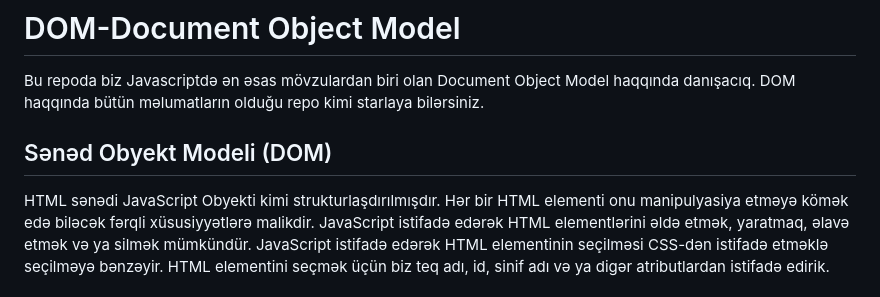
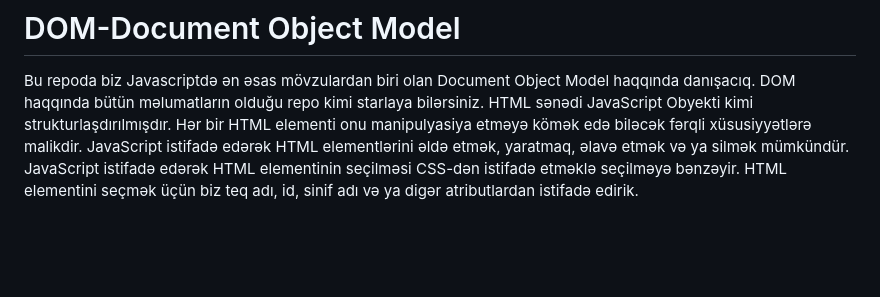
Before and after one commit to farildev/DOM-Javascript, a Markdown page: README.md, the part around the change. GitHub-like rendering; blank space fills up the shorter version.

```diff
--- a/README.md
+++ b/README.md
@@ -1,8 +1,5 @@
 # DOM-Document Object Model
 Bu repoda biz Javascriptdə ən əsas mövzulardan biri olan Document Object Model haqqında danışacıq. DOM haqqında bütün məlumatların olduğu repo kimi starlaya bilərsiniz.
-
-## Sənəd Obyekt Modeli (DOM)
-
 HTML sənədi JavaScript Obyekti kimi strukturlaşdırılmışdır. Hər bir HTML elementi onu manipulyasiya etməyə kömək edə biləcək fərqli xüsusiyyətlərə malikdir. JavaScript istifadə edərək HTML elementlərini əldə etmək, yaratmaq, əlavə etmək və ya silmək mümkündür. JavaScript istifadə edərək HTML elementinin seçilməsi CSS-dən istifadə etməklə seçilməyə bənzəyir. HTML elementini seçmək üçün biz teq adı, id, sinif adı və ya digər atributlardan istifadə edirik.
 
 ### Element əldə etmək
```
